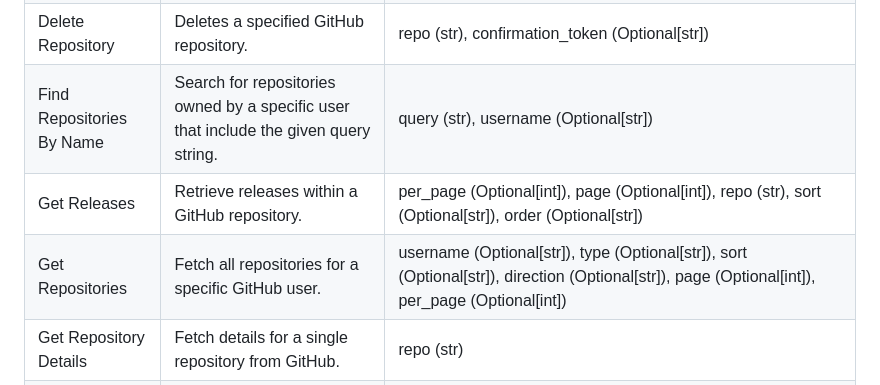
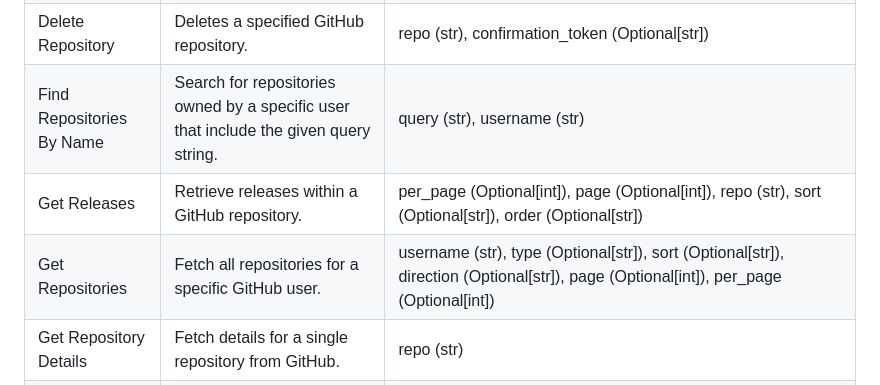
Before and after one commit to ground-creative/easy-mcp-github-tools-python, a Markdown page: README.md, the part around the change. Drawn GitHub-style.

Commit message:
modified tools table

```diff
--- a/README.md
+++ b/README.md
@@ -122,9 +122,9 @@ The following tools are provided by this MCP server:
 | Merge Pull Request        | Merge a specific pull request in a GitHub repository.                                        | pull_number (int), repo (str), commit_message (Optional[str])                                                                                                                                                                                                        |
 | Create Repository         | Create a new repository on GitHub.                                                           | name (str), description (Optional[str]), private (Optional[bool]), auto_init (Optional[bool])                                                                                                                                                                                  |
 | Delete Repository         | Deletes a specified GitHub repository.                                                       | repo (str), confirmation_token (Optional[str])                                                                                                                                                                                                                       |
-| Find Repositories By Name | Search for repositories owned by a specific user that include the given query string.        | query (str), username (Optional[str])                                                                                                                                                                                                                                          |
+| Find Repositories By Name | Search for repositories owned by a specific user that include the given query string.        | query (str), username (str)                                                                                                                                                                                                                                          |
 | Get Releases              | Retrieve releases within a GitHub repository.                                                | per_page (Optional[int]), page (Optional[int]), repo (str), sort (Optional[str]), order (Optional[str])                                                                                                                                                              |
-| Get Repositories          | Fetch all repositories for a specific GitHub user.                                           | username (Optional[str]), type (Optional[str]), sort (Optional[str]), direction (Optional[str]), page (Optional[int]), per_page (Optional[int])                                                                                                                                |
+| Get Repositories          | Fetch all repositories for a specific GitHub user.                                           | username (str), type (Optional[str]), sort (Optional[str]), direction (Optional[str]), page (Optional[int]), per_page (Optional[int])                                                                                                                                |
 | Get Repository Details    | Fetch details for a single repository from GitHub.                                           | repo (str)                                                                                                                                                                                                                                                           |
 | Get Tags Or Branches      | List either tags or branches in a GitHub repository.                                         | type (str), repo (str), per_page (Optional[int]), page (Optional[int])                                                                                                                            |
 # Server Info Page
```
